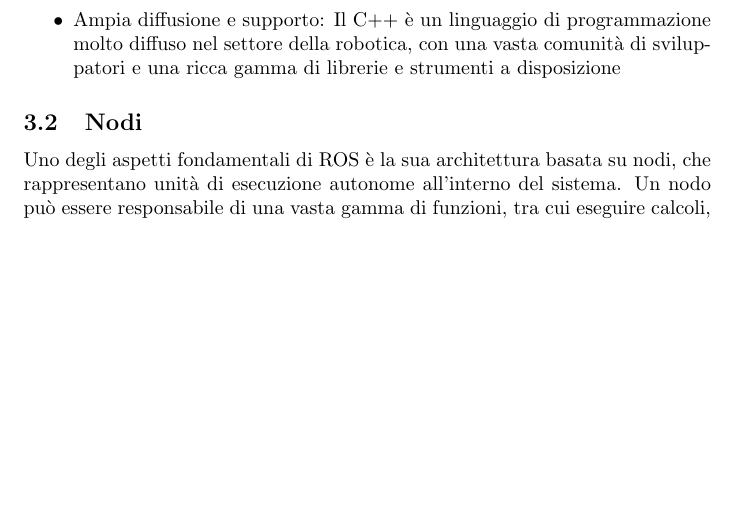
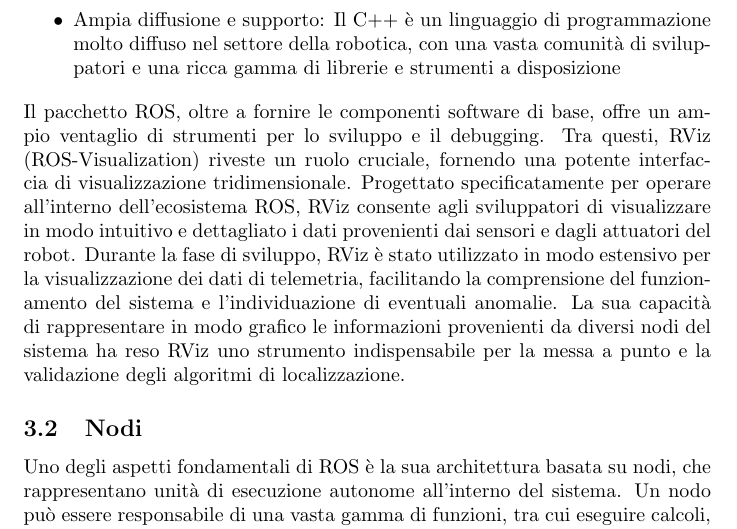
Before and after one commit to alleappio/tesi_triennale, a LaTeX document (main.tex, which reads sections/ROS.tex): part of page 8 of 24, cut so that both start at the same text, the shorter picture padded with empty space. Compiled offline with pdfLaTeX.

Commit message:
edit section 3.1

```diff
--- a/sections/ROS.tex
+++ b/sections/ROS.tex
@@ -21,6 +21,8 @@ Il Robotic Operating System, comunemente abbreviato in ROS, rappresenta un frame
   \item Prestazioni elevate: Il C++ è noto per le sue elevate prestazioni, che sono fondamentali in applicazioni robotiche real-time dove la latenza e la capacità di risposta del sistema sono critiche
   \item Ampia diffusione e supporto: Il C++ è un linguaggio di programmazione molto diffuso nel settore della robotica, con una vasta comunità di sviluppatori e una ricca gamma di librerie e strumenti a disposizione
 \end{itemize}
+
+\noindent Il pacchetto ROS, oltre a fornire le componenti software di base, offre un ampio ventaglio di strumenti per lo sviluppo e il debugging. Tra questi, RViz (ROS-Visualization) riveste un ruolo cruciale, fornendo una potente interfaccia di visualizzazione tridimensionale. Progettato specificatamente per operare all'interno dell'ecosistema ROS, RViz consente agli sviluppatori di visualizzare in modo intuitivo e dettagliato i dati provenienti dai sensori e dagli attuatori del robot. Durante la fase di sviluppo, RViz è stato utilizzato in modo estensivo per la visualizzazione dei dati di telemetria, facilitando la comprensione del funzionamento del sistema e l'individuazione di eventuali anomalie. La sua capacità di rappresentare in modo grafico le informazioni provenienti da diversi nodi del sistema ha reso RViz uno strumento indispensabile per la messa a punto e la validazione degli algoritmi di localizzazione.
 
 \subsection{Nodi}
 \noindent Uno degli aspetti fondamentali di ROS è la sua architettura basata su nodi, che rappresentano unità di esecuzione autonome all'interno del sistema. Un nodo può essere responsabile di una vasta gamma di funzioni, tra cui eseguire calcoli, interfacciarsi con dispositivi hardware, raccogliere dati dai sensori, e molto altro. Tuttavia, la caratteristica più distintiva di un nodo ROS è la sua capacità di comunicare in maniera integrata con altri nodi attraverso un sistema di messaggistica distribuita. Questo sistema consente ai nodi di scambiare informazioni in tempo reale, permettendo una coordinazione precisa e affidabile tra i diversi componenti di un robot.
```
